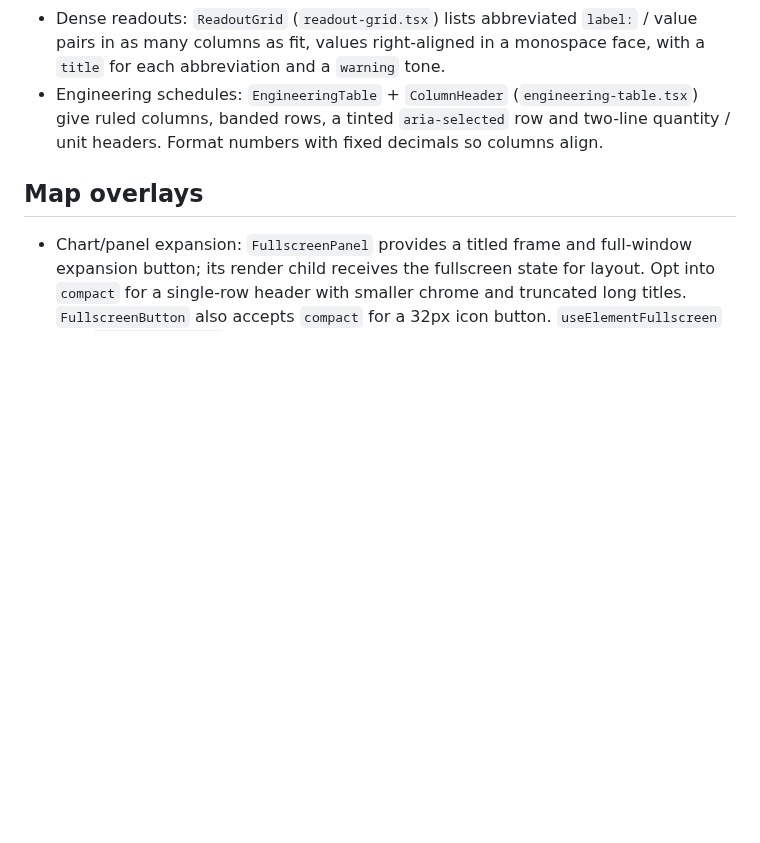
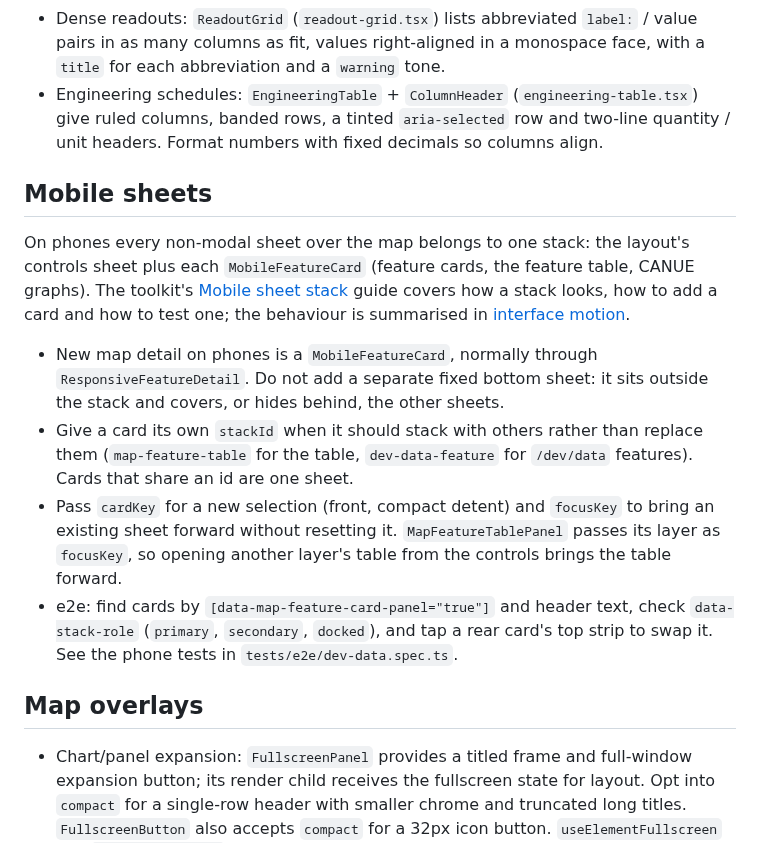
Before and after one commit to ahzs645/PGMaps, a Markdown page: docs/shared-ui.md, the part around the change. Rendered like a GitHub page; blank space fills up the shorter version.

Commit message:
Document mobile sheets for app sections and pin the toolkit guide
shared-ui.md gets a "Mobile sheets" entry: every non-modal map sheet on
phones is a MobileFeatureCard in the one stack, when to give a card its
own stackId, cardKey versus focusKey, and how e2e tests find and swap
stacked cards. Moves geo-toolkit to the commit with its sheet stack
how-to.

Co-Authored-By: Claude Opus 5.5 <noreply@anthropic.com>
Claude-Session: https://claude.ai/code/session_017XFCanXQMyXhD6qb7SDdGz

```diff
--- a/docs/shared-ui.md
+++ b/docs/shared-ui.md
@@ -193,6 +193,28 @@ Logic for these pages lives in `src/lib/` and has no DOM access:
   give ruled columns, banded rows, a tinted `aria-selected` row and two-line
   quantity / unit headers. Format numbers with fixed decimals so columns align.
 
+## Mobile sheets
+
+On phones every non-modal sheet over the map belongs to one stack: the layout's
+controls sheet plus each `MobileFeatureCard` (feature cards, the feature table,
+CANUE graphs). The toolkit's [Mobile sheet stack](../packages/geo-toolkit/API.md#mobile-sheet-stack)
+guide covers how a stack looks, how to add a card and how to test one; the
+behaviour is summarised in [interface motion](interface-motion.md#mobile-sheet-stack).
+
+- New map detail on phones is a `MobileFeatureCard`, normally through
+  `ResponsiveFeatureDetail`. Do not add a separate fixed bottom sheet: it sits
+  outside the stack and covers, or hides behind, the other sheets.
+- Give a card its own `stackId` when it should stack with others rather than
+  replace them (`map-feature-table` for the table, `dev-data-feature` for
+  `/dev/data` features). Cards that share an id are one sheet.
+- Pass `cardKey` for a new selection (front, compact detent) and `focusKey` to
+  bring an existing sheet forward without resetting it. `MapFeatureTablePanel`
+  passes its layer as `focusKey`, so opening another layer's table from the
+  controls brings the table forward.
+- e2e: find cards by `[data-map-feature-card-panel="true"]` and header text, check
+  `data-stack-role` (`primary`, `secondary`, `docked`), and tap a rear card's top
+  strip to swap it. See the phone tests in `tests/e2e/dev-data.spec.ts`.
+
 ## Map overlays
 
 - Chart/panel expansion: `FullscreenPanel` provides a titled frame and full-window
```
